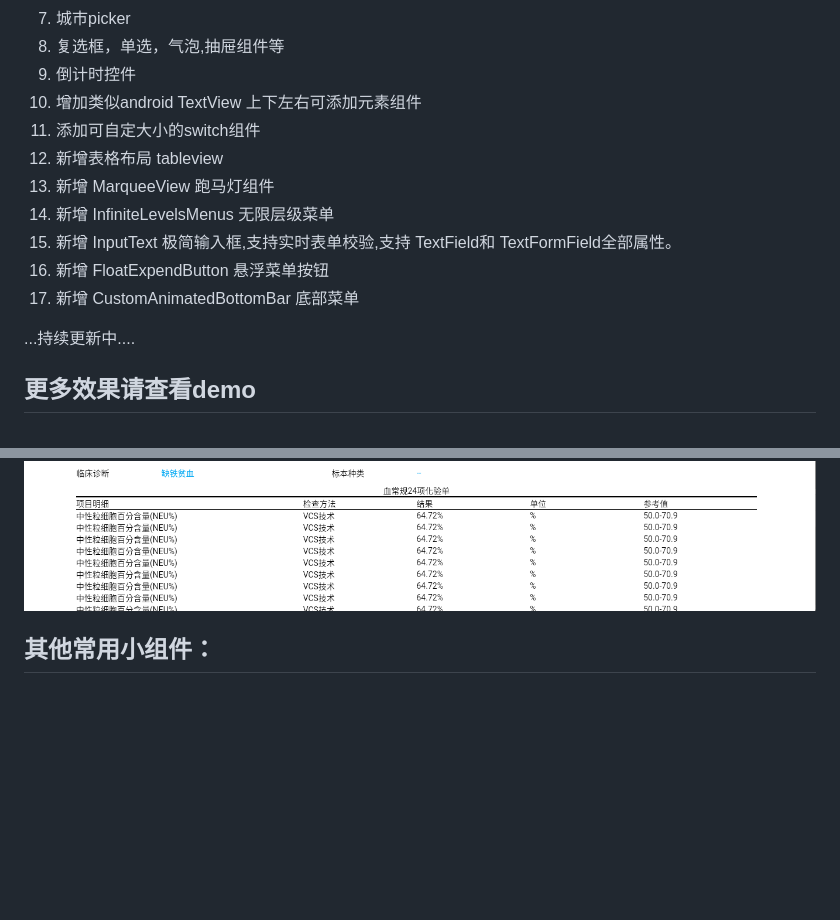
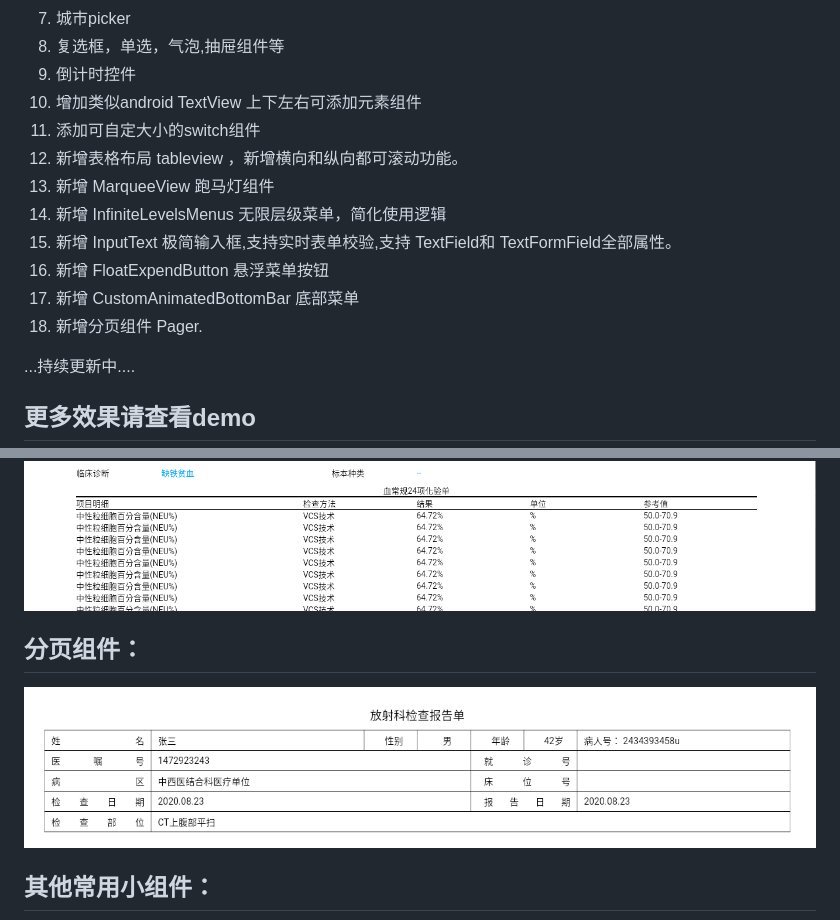
Before and after one commit to zhengzaihong/uikit, a Markdown page: README.md, 2 parts joined by grey strips. Drawn GitHub-style; blank space fills up the shorter version.

```diff
--- a/README.md
+++ b/README.md
@@ -15,12 +15,14 @@
  9. 倒计时控件
  10. 增加类似android TextView 上下左右可添加元素组件
  11. 添加可自定大小的switch组件
- 12. 新增表格布局 tableview
+ 12. 新增表格布局 tableview ，新增横向和纵向都可滚动功能。
  13. 新增 MarqueeView 跑马灯组件
- 14. 新增 InfiniteLevelsMenus 无限层级菜单
+ 14. 新增 InfiniteLevelsMenus 无限层级菜单，简化使用逻辑
  15. 新增 InputText 极简输入框,支持实时表单校验,支持 TextField和 TextFormField全部属性。
  16. 新增 FloatExpendButton 悬浮菜单按钮
  17. 新增 CustomAnimatedBottomBar 底部菜单
+ 18. 新增分页组件 Pager.
+
 
   ...持续更新中....
 
@@ -72,7 +74,8 @@
 
 
 
-
+## 分页组件：
+![](https://github.com/zhengzaihong/uikit/blob/master/images/tabview1.png)
 
 ## 其他常用小组件：
 ![](https://github.com/zhengzaihong/uikit/blob/master/images/widgets.gif)
```
Also changed, not shown: images/pager_image.png (added), 3 other files.
